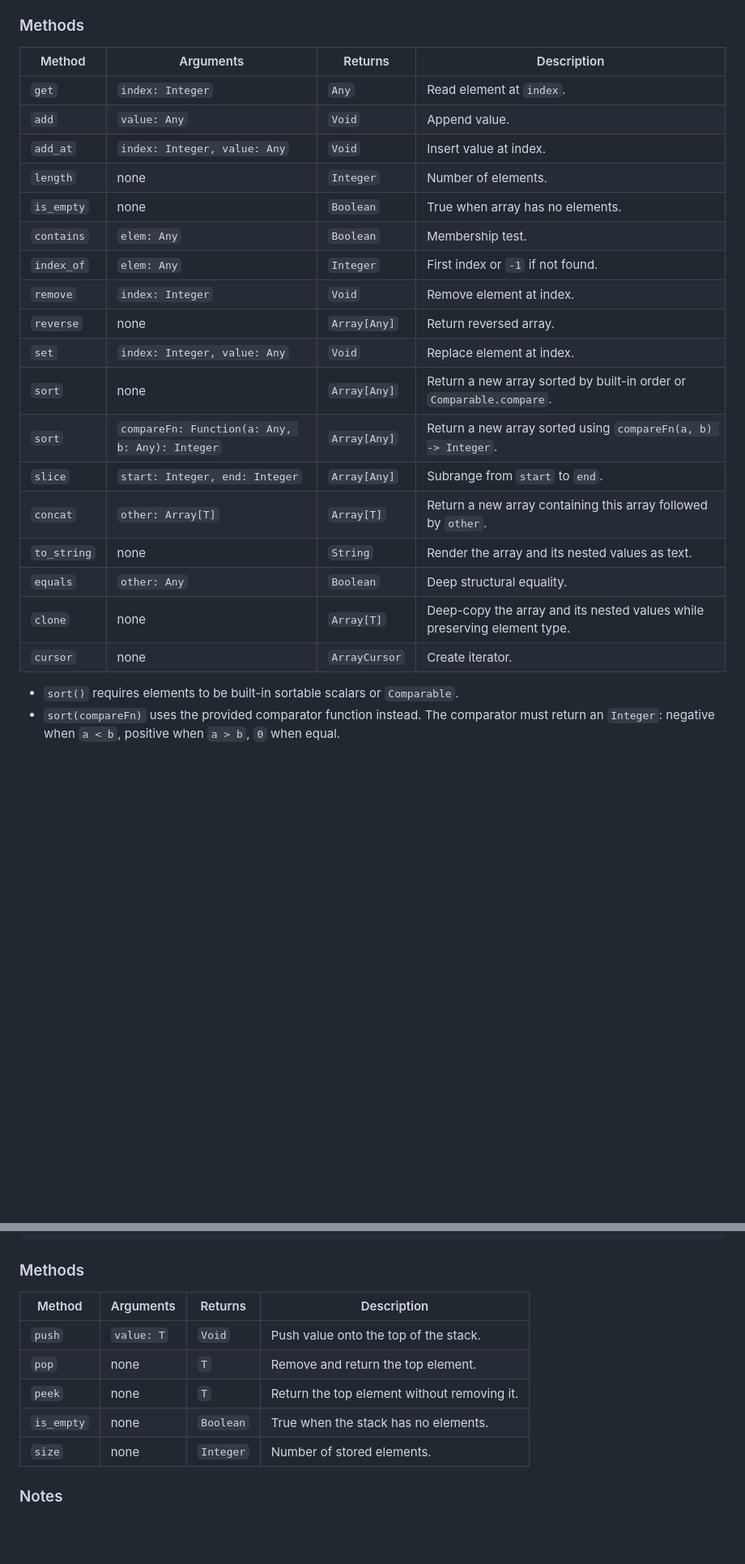
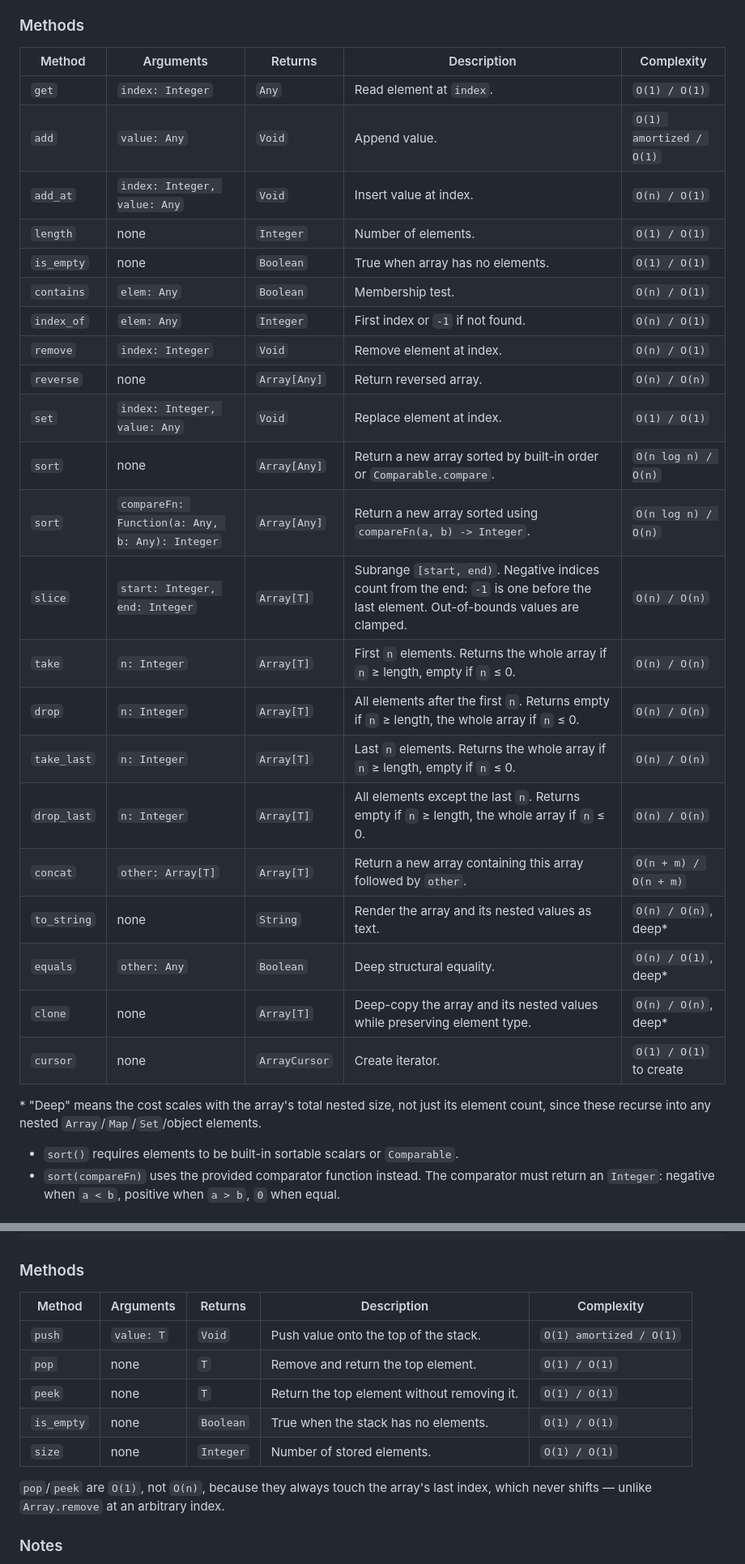
Before and after one commit to vijaymathew/nex, a Markdown page: docs/ref/collection-types.md, 2 parts joined by grey strips. Shown at 81% size. Drawn GitHub-style; blank space fills up the shorter version.

```diff
--- a/docs/ref/collection-types.md
+++ b/docs/ref/collection-types.md
@@ -32,26 +40,32 @@ create Array[String].filled(2, "x")
 
 ### Methods
 
-| Method | Arguments | Returns | Description |
-|---|---|---|---|
-| `get` | `index: Integer` | `Any` | Read element at `index`. |
-| `add` | `value: Any` | `Void` | Append value. |
-| `add_at` | `index: Integer, value: Any` | `Void` | Insert value at index. |
-| `length` | none | `Integer` | Number of elements. |
-| `is_empty` | none | `Boolean` | True when array has no elements. |
-| `contains` | `elem: Any` | `Boolean` | Membership test. |
-| `index_of` | `elem: Any` | `Integer` | First index or `-1` if not found. |
-| `remove` | `index: Integer` | `Void` | Remove element at index. |
-| `reverse` | none | `Array[Any]` | Return reversed array. |
-| `set` | `index: Integer, value: Any` | `Void` | Replace element at index. |
-| `sort` | none | `Array[Any]` | Return a new array sorted by built-in order or `Comparable.compare`. |
-| `sort` | `compareFn: Function(a: Any, b: Any): Integer` | `Array[Any]` | Return a new array sorted using `compareFn(a, b) -> Integer`. |
-| `slice` | `start: Integer, end: Integer` | `Array[Any]` | Subrange from `start` to `end`. |
-| `concat` | `other: Array[T]` | `Array[T]` | Return a new array containing this array followed by `other`. |
-| `to_string` | none | `String` | Render the array and its nested values as text. |
-| `equals` | `other: Any` | `Boolean` | Deep structural equality. |
-| `clone` | none | `Array[T]` | Deep-copy the array and its nested values while preserving element type. |
-| `cursor` | none | `ArrayCursor` | Create iterator. |
+| Method | Arguments | Returns | Description | Complexity |
+|---|---|---|---|---|
+| `get` | `index: Integer` | `Any` | Read element at `index`. | `O(1) / O(1)` |
+| `add` | `value: Any` | `Void` | Append value. | `O(1) amortized / O(1)` |
+| `add_at` | `index: Integer, value: Any` | `Void` | Insert value at index. | `O(n) / O(1)` |
+| `length` | none | `Integer` | Number of elements. | `O(1) / O(1)` |
+| `is_empty` | none | `Boolean` | True when array has no elements. | `O(1) / O(1)` |
+| `contains` | `elem: Any` | `Boolean` | Membership test. | `O(n) / O(1)` |
+| `index_of` | `elem: Any` | `Integer` | First index or `-1` if not found. | `O(n) / O(1)` |
+| `remove` | `index: Integer` | `Void` | Remove element at index. | `O(n) / O(1)` |
+| `reverse` | none | `Array[Any]` | Return reversed array. | `O(n) / O(n)` |
+| `set` | `index: Integer, value: Any` | `Void` | Replace element at index. | `O(1) / O(1)` |
+| `sort` | none | `Array[Any]` | Return a new array sorted by built-in order or `Comparable.compare`. | `O(n log n) / O(n)` |
+| `sort` | `compareFn: Function(a: Any, b: Any): Integer` | `Array[Any]` | Return a new array sorted using `compareFn(a, b) -> Integer`. | `O(n log n) / O(n)` |
+| `slice` | `start: Integer, end: Integer` | `Array[T]` | Subrange `[start, end)`. Negative indices count from the end: `-1` is one before the last element. Out-of-bounds values are clamped. | `O(n) / O(n)` |
+| `take` | `n: Integer` | `Array[T]` | First `n` elements. Returns the whole array if `n` ≥ length, empty if `n` ≤ 0. | `O(n) / O(n)` |
+| `drop` | `n: Integer` | `Array[T]` | All elements after the first `n`. Returns empty if `n` ≥ length, the whole array if `n` ≤ 0. | `O(n) / O(n)` |
+| `take_last` | `n: Integer` | `Array[T]` | Last `n` elements. Returns the whole array if `n` ≥ length, empty if `n` ≤ 0. | `O(n) / O(n)` |
+| `drop_last` | `n: Integer` | `Array[T]` | All elements except the last `n`. Returns empty if `n` ≥ length, the whole array if `n` ≤ 0. | `O(n) / O(n)` |
+| `concat` | `other: Array[T]` | `Array[T]` | Return a new array containing this array followed by `other`. | `O(n + m) / O(n + m)` |
+| `to_string` | none | `String` | Render the array and its nested values as text. | `O(n) / O(n)`, deep* |
+| `equals` | `other: Any` | `Boolean` | Deep structural equality. | `O(n) / O(1)`, deep* |
+| `clone` | none | `Array[T]` | Deep-copy the array and its nested values while preserving element type. | `O(n) / O(n)`, deep* |
+| `cursor` | none | `ArrayCursor` | Create iterator. | `O(1) / O(1)` to create |
+
+\* "Deep" means the cost scales with the array's total nested size, not just its element count, since these recurse into any nested `Array`/`Map`/`Set`/object elements.
 
 - `sort()` requires elements to be built-in sortable scalars or `Comparable`.
 - `sort(compareFn)` uses the provided comparator function instead. The
@@ -201,13 +223,16 @@ end
 
 ### Methods
 
-| Method | Arguments | Returns | Description |
-|---|---|---|---|
-| `push` | `value: T` | `Void` | Push value onto the top of the stack. |
-| `pop` | none | `T` | Remove and return the top element. |
-| `peek` | none | `T` | Return the top element without removing it. |
-| `is_empty` | none | `Boolean` | True when the stack has no elements. |
-| `size` | none | `Integer` | Number of stored elements. |
+| Method | Arguments | Returns | Description | Complexity |
+|---|---|---|---|---|
+| `push` | `value: T` | `Void` | Push value onto the top of the stack. | `O(1) amortized / O(1)` |
+| `pop` | none | `T` | Remove and return the top element. | `O(1) / O(1)` |
+| `peek` | none | `T` | Return the top element without removing it. | `O(1) / O(1)` |
+| `is_empty` | none | `Boolean` | True when the stack has no elements. | `O(1) / O(1)` |
+| `size` | none | `Integer` | Number of stored elements. | `O(1) / O(1)` |
+
+`pop`/`peek` are `O(1)`, not `O(n)`, because they always touch the array's last
+index, which never shifts — unlike `Array.remove` at an arbitrary index.
 
 ### Notes
 
```
Also changed, not shown: other parts of docs/ref/collection-types.md (+57 -41 lines).
